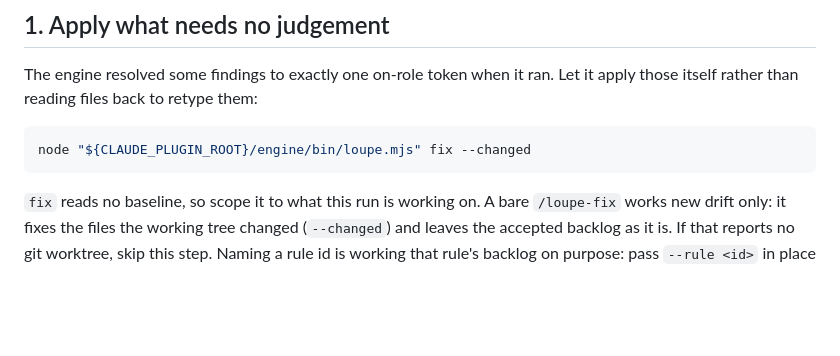
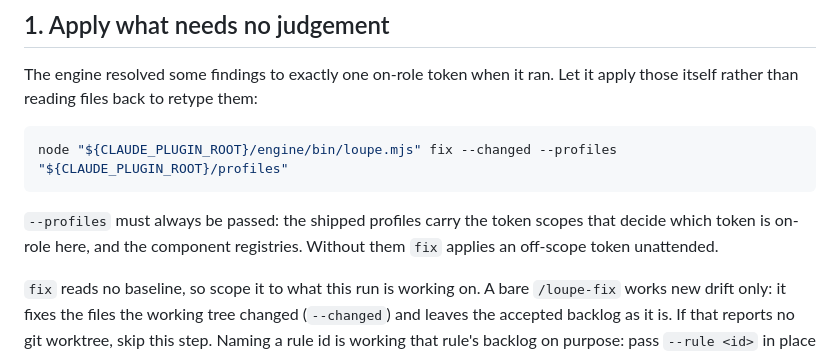
Before and after one commit to dabowman/loupe, a Markdown page: commands/loupe-fix.md, the part around the change. Drawn GitHub-style; blank space fills up the shorter version.

Commit message:
fix(commands): pass --profiles to /loupe-fix's unattended fix
Step one called engine/bin/loupe.mjs directly with `fix --changed` and no
`--profiles`, so no shipped profile was active: no token scopes, so `fix`
applied a single off-scope candidate unattended, and no registries. Every
other direct engine call in the commands, hooks, skills and the pi
extension whose result depends on the profiles already passes them.

Co-Authored-By: Claude Opus 5.5 <noreply@anthropic.com>
Claude-Session: https://claude.ai/code/session_01CxBCrsWgxpXPAJDN6y6gwR

````diff
--- a/commands/loupe-fix.md
+++ b/commands/loupe-fix.md
@@ -16,8 +16,12 @@ The engine resolved some findings to exactly one on-role token when it ran. Let
 it apply those itself rather than reading files back to retype them:
 
 ```bash
-node "${CLAUDE_PLUGIN_ROOT}/engine/bin/loupe.mjs" fix --changed
+node "${CLAUDE_PLUGIN_ROOT}/engine/bin/loupe.mjs" fix --changed --profiles "${CLAUDE_PLUGIN_ROOT}/profiles"
 ```
+
+`--profiles` must always be passed: the shipped profiles carry the token scopes
+that decide which token is on-role here, and the component registries. Without
+them `fix` applies an off-scope token unattended.
 
 `fix` reads no baseline, so scope it to what this run is working on. A bare
 `/loupe-fix` works new drift only: it fixes the files the working tree changed
````
